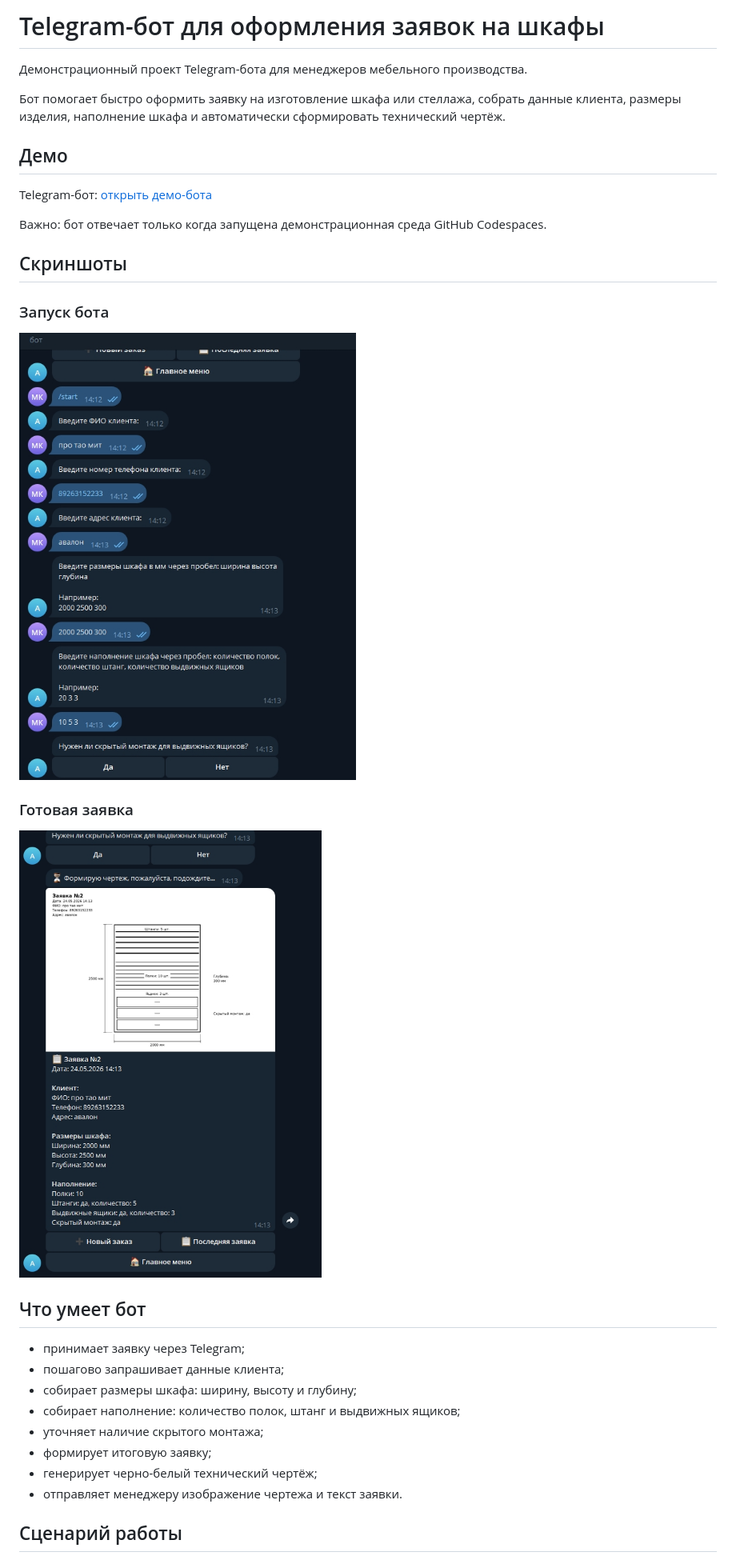
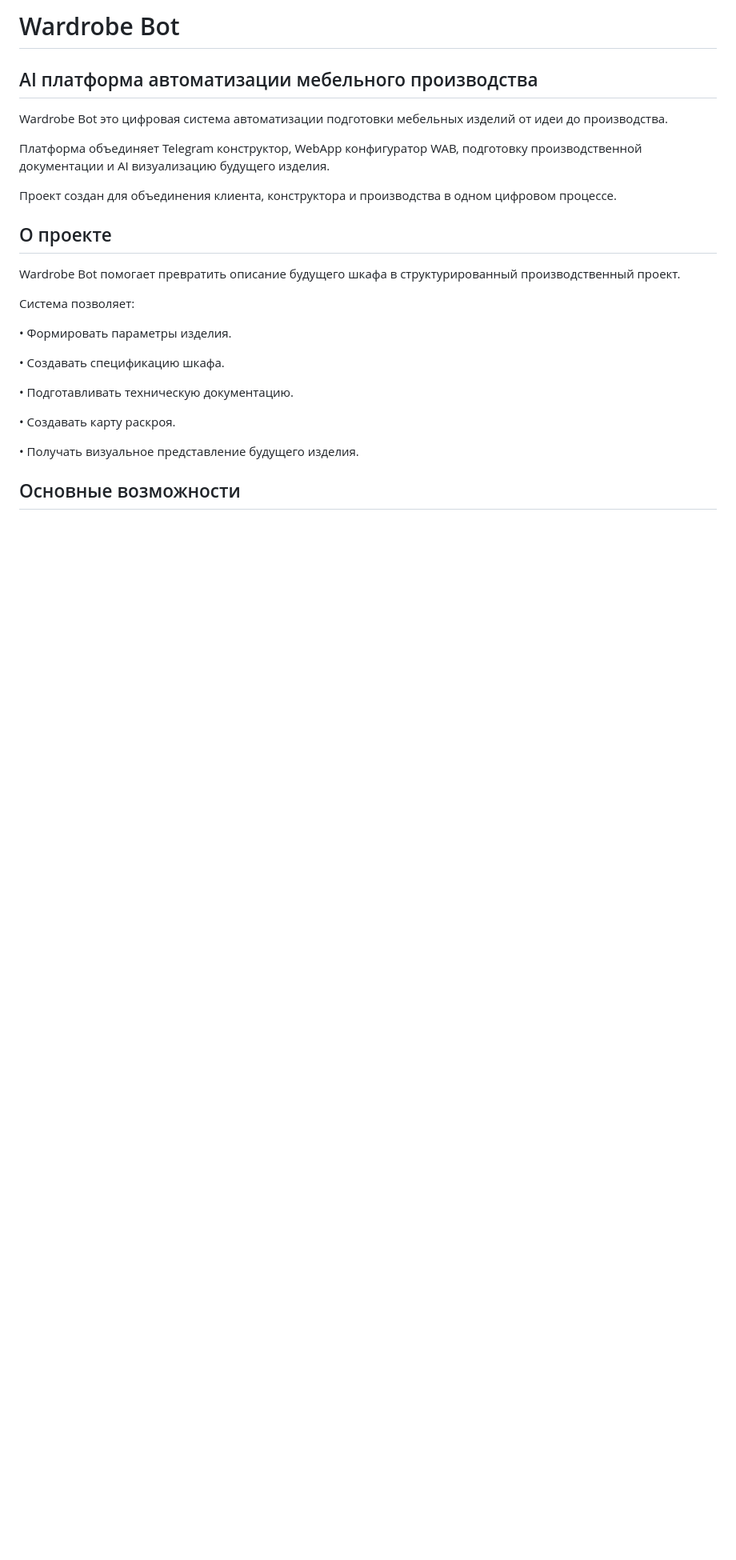
Before and after one commit to MaratKamrad/wardrobe-bot-demo, a Markdown page: README.md, the part around one of its changes. Shown at 80% size. Drawn GitHub-style; blank space fills up the shorter version.

Commit message:
Update public README documentation

```diff
--- a/README.md
+++ b/README.md
@@ -1,35 +1,33 @@
-# Telegram-бот для оформления заявок на шкафы
-Демонстрационный проект Telegram-бота для менеджеров мебельного производства.
+# Wardrobe Bot
 
-Бот помогает быстро оформить заявку на изготовление шкафа или стеллажа, собрать данные клиента, размеры изделия, наполнение шкафа и автоматически сформировать технический чертёж.
-## Демо
+## AI платформа автоматизации мебельного производства
 
-Telegram-бот: [открыть демо-бота](https://t.me/aitron_video1_bot)
+Wardrobe Bot это цифровая система автоматизации подготовки мебельных
+изделий от идеи до производства.
 
-Важно: бот отвечает только когда запущена демонстрационная среда GitHub Codespaces.
+Платформа объединяет Telegram конструктор, WebApp конфигуратор WAB,
+подготовку производственной документации и AI визуализацию будущего
+изделия.
 
-## Скриншоты
+Проект создан для объединения клиента, конструктора и производства в
+одном цифровом процессе.
 
-### Запуск бота
+## О проекте
 
-![Запуск бота](screensh/1meb.jpg)
+Wardrobe Bot помогает превратить описание будущего шкафа в
+структурированный производственный проект.
 
-### Готовая заявка
+Система позволяет:
 
-![Готовая заявка](screensh/2meb.jpg)
+• Формировать параметры изделия.
 
+• Создавать спецификацию шкафа.
 
+• Подготавливать техническую документацию.
 
-## Что умеет бот
+• Создавать карту раскроя.
 
-- принимает заявку через Telegram;
-- пошагово запрашивает данные клиента;
-- собирает размеры шкафа: ширину, высоту и глубину;
-- собирает наполнение: количество полок, штанг и выдвижных ящиков;
-- уточняет наличие скрытого монтажа;
-- формирует итоговую заявку;
-- генерирует черно-белый технический чертёж;
-- отправляет менеджеру изображение чертежа и текст заявки.
+• Получать визуальное представление будущего изделия.
 
-## Сценарий работы
+## Основные возможности
 
```
Also changed, not shown: other parts of README.md (+122 -44 lines).
